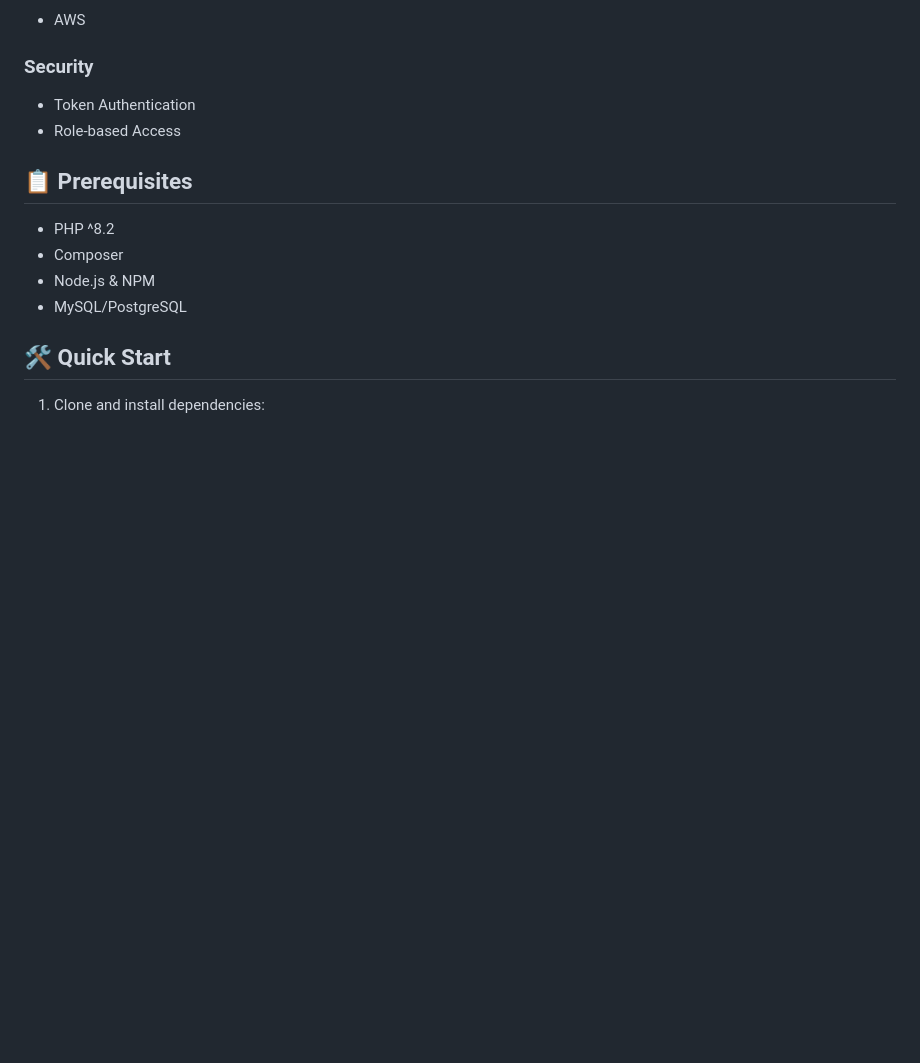
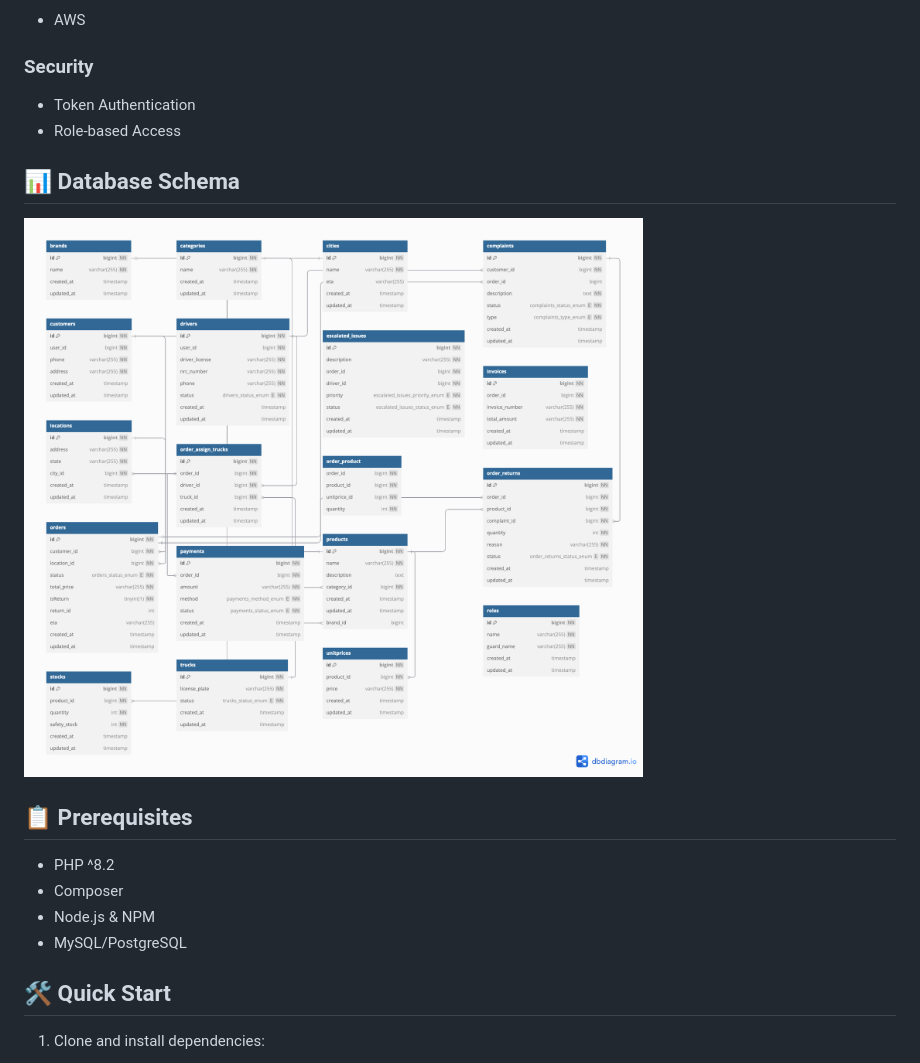
Before and after one commit to yanmyoaung2004/kyone, a Markdown page: README.md, the part around the change. Drawn GitHub-style; pictures changed too: db.png (added); blank space fills up the shorter version.

Commit message:
update readme, add dbml file

```diff
--- a/README.md
+++ b/README.md
@@ -86,6 +86,10 @@ A robust backend API service built with Laravel for MyanTech's logistics and del
 -   Token Authentication
 -   Role-based Access
 
+## 📊 Database Schema
+
+![Database Schema](db.png)
+
 ## 📋 Prerequisites
 
 -   PHP ^8.2
```
Also changed, not shown: 1 other file.
